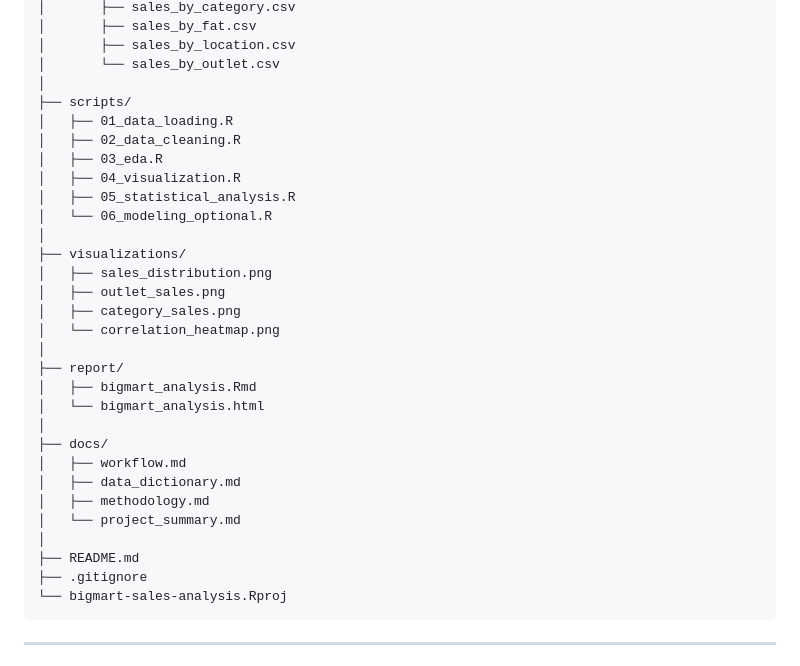
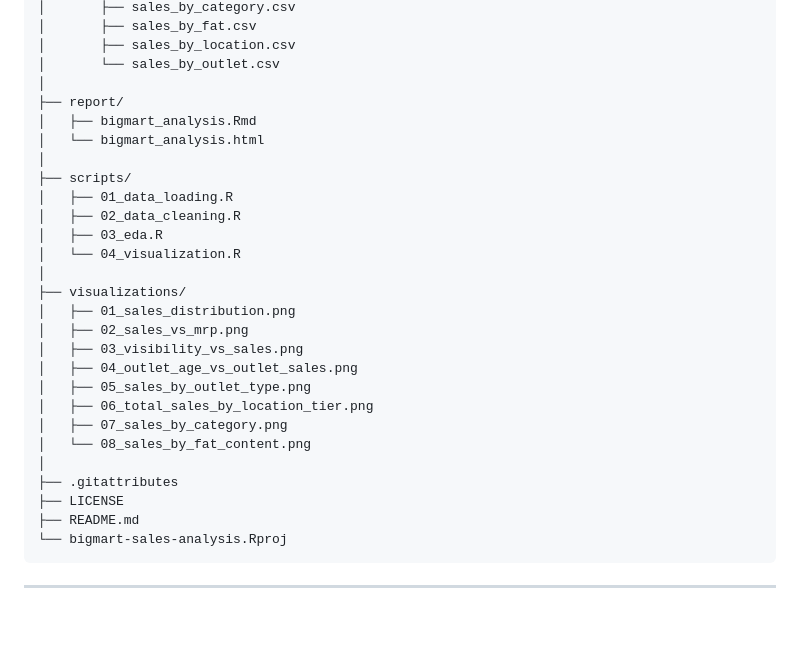
Before and after one commit to ananyalytics/bigmart-sales-analysis, a Markdown page: README.md, the part around the change. Drawn GitHub-style; blank space fills up the shorter version.

````diff
--- a/README.md
+++ b/README.md
@@ -84,32 +84,29 @@ bigmart-sales-analysis/
 │       ├── sales_by_location.csv
 │       └── sales_by_outlet.csv
 │
+├── report/
+│   ├── bigmart_analysis.Rmd
+│   └── bigmart_analysis.html
+│
 ├── scripts/
 │   ├── 01_data_loading.R
 │   ├── 02_data_cleaning.R
 │   ├── 03_eda.R
-│   ├── 04_visualization.R
-│   ├── 05_statistical_analysis.R
-│   └── 06_modeling_optional.R
+│   └── 04_visualization.R
 │
 ├── visualizations/
-│   ├── sales_distribution.png
-│   ├── outlet_sales.png
-│   ├── category_sales.png
-│   └── correlation_heatmap.png
+│   ├── 01_sales_distribution.png
+│   ├── 02_sales_vs_mrp.png
+│   ├── 03_visibility_vs_sales.png
+│   ├── 04_outlet_age_vs_outlet_sales.png
+│   ├── 05_sales_by_outlet_type.png
+│   ├── 06_total_sales_by_location_tier.png
+│   ├── 07_sales_by_category.png
+│   └── 08_sales_by_fat_content.png
 │
-├── report/
-│   ├── bigmart_analysis.Rmd
-│   └── bigmart_analysis.html
-│
-├── docs/
-│   ├── workflow.md
-│   ├── data_dictionary.md
-│   ├── methodology.md
-│   └── project_summary.md
-│
+├── .gitattributes
+├── LICENSE
 ├── README.md
-├── .gitignore
 └── bigmart-sales-analysis.Rproj
 ```
 
````
